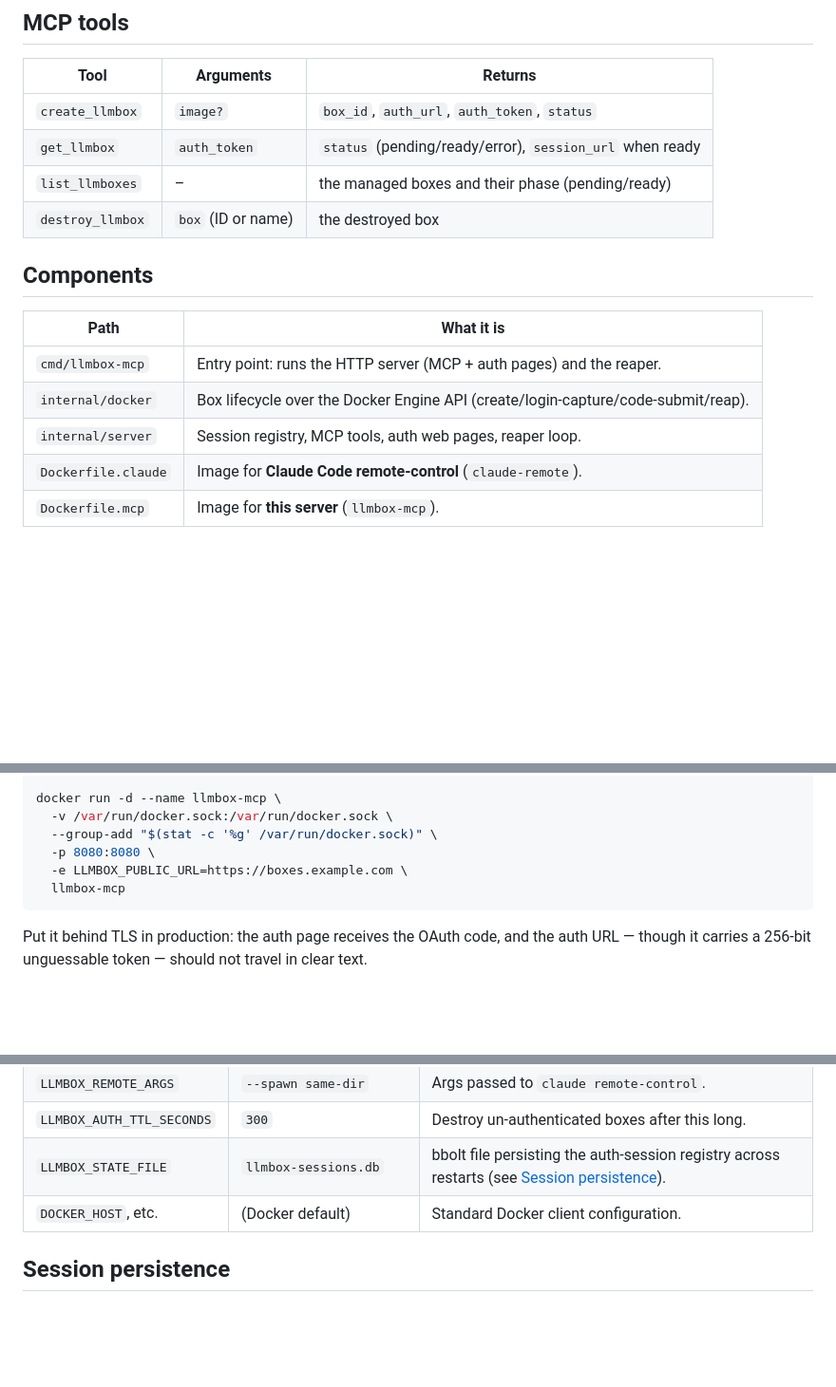
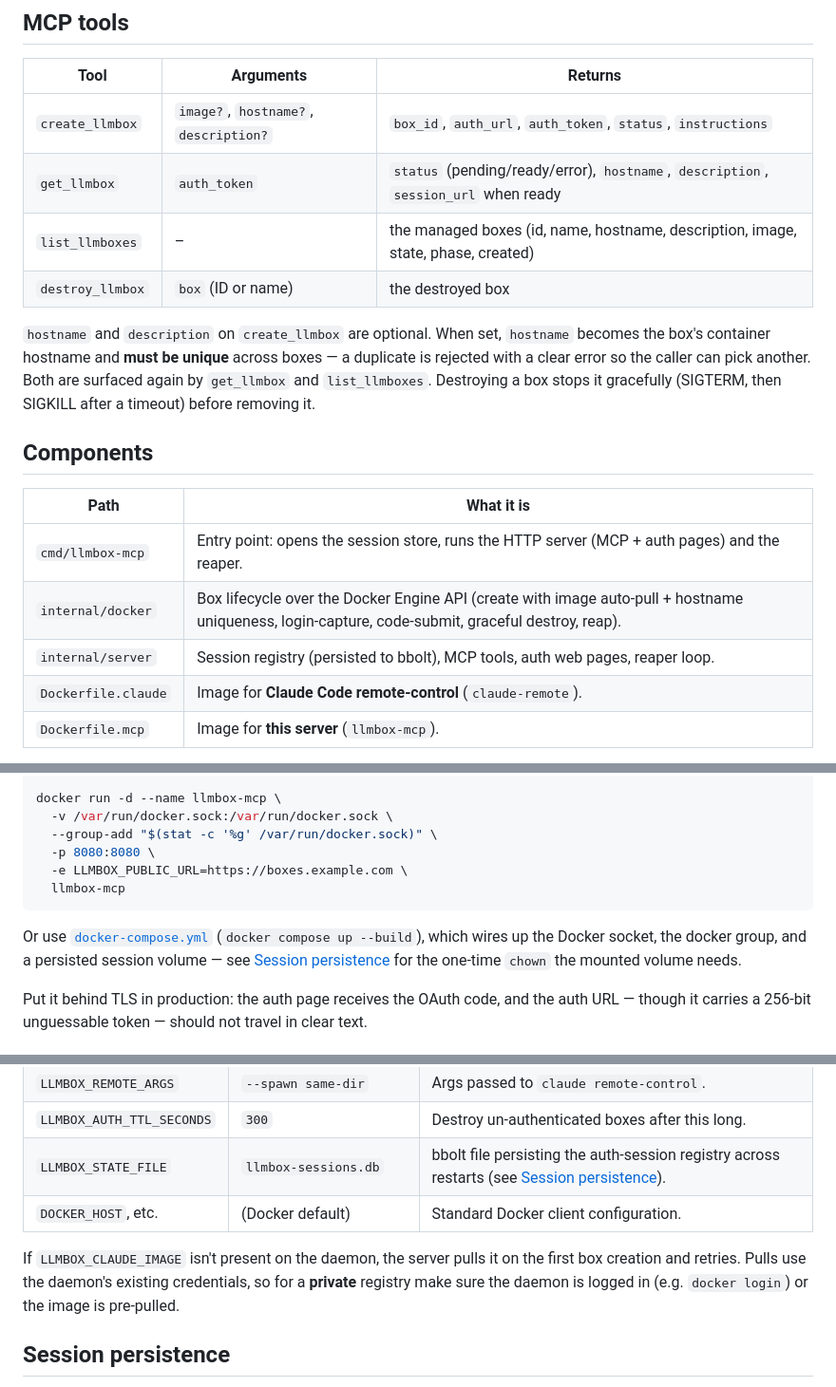
Before and after one commit to clems4ever/llmbox, a Markdown page: README.md, 3 parts joined by grey strips. Shown at 95% size. Rendered like a GitHub page; blank space fills up the shorter version.

Commit message:
improve readme

````diff
--- a/README.md
+++ b/README.md
@@ -46,18 +46,24 @@ Boxes that are never authenticated are destroyed after `LLMBOX_AUTH_TTL_SECONDS`
 
 | Tool             | Arguments | Returns |
 |------------------|-----------|---------|
-| `create_llmbox`  | `image?` | `box_id`, `auth_url`, `auth_token`, `status` |
-| `get_llmbox`     | `auth_token` | `status` (pending/ready/error), `session_url` when ready |
-| `list_llmboxes`  | – | the managed boxes and their phase (pending/ready) |
+| `create_llmbox`  | `image?`, `hostname?`, `description?` | `box_id`, `auth_url`, `auth_token`, `status`, `instructions` |
+| `get_llmbox`     | `auth_token` | `status` (pending/ready/error), `hostname`, `description`, `session_url` when ready |
+| `list_llmboxes`  | – | the managed boxes (id, name, hostname, description, image, state, phase, created) |
 | `destroy_llmbox` | `box` (ID or name) | the destroyed box |
+
+`hostname` and `description` on `create_llmbox` are optional. When set, `hostname`
+becomes the box's container hostname and **must be unique** across boxes — a
+duplicate is rejected with a clear error so the caller can pick another. Both are
+surfaced again by `get_llmbox` and `list_llmboxes`. Destroying a box stops it
+gracefully (SIGTERM, then SIGKILL after a timeout) before removing it.
 
 ## Components
 
 | Path                 | What it is |
 |----------------------|------------|
-| `cmd/llmbox-mcp`     | Entry point: runs the HTTP server (MCP + auth pages) and the reaper. |
-| `internal/docker`    | Box lifecycle over the Docker Engine API (create/login-capture/code-submit/reap). |
-| `internal/server`    | Session registry, MCP tools, auth web pages, reaper loop. |
+| `cmd/llmbox-mcp`     | Entry point: opens the session store, runs the HTTP server (MCP + auth pages) and the reaper. |
+| `internal/docker`    | Box lifecycle over the Docker Engine API (create with image auto-pull + hostname uniqueness, login-capture, code-submit, graceful destroy, reap). |
+| `internal/server`    | Session registry (persisted to bbolt), MCP tools, auth web pages, reaper loop. |
 | `Dockerfile.claude`  | Image for **Claude Code remote-control** (`claude-remote`). |
 | `Dockerfile.mcp`     | Image for **this server** (`llmbox-mcp`). |
 
@@ -82,6 +88,11 @@ docker run -d --name llmbox-mcp \
   llmbox-mcp
 ```
 
+Or use [`docker-compose.yml`](docker-compose.yml) (`docker compose up --build`),
+which wires up the Docker socket, the docker group, and a persisted session
+volume — see [Session persistence](#session-persistence) for the one-time
+`chown` the mounted volume needs.
+
 Put it behind TLS in production: the auth page receives the OAuth code, and the
 auth URL — though it carries a 256-bit unguessable token — should not travel in
 clear text.
@@ -102,6 +113,11 @@ clear text.
 | `LLMBOX_AUTH_TTL_SECONDS` | `300`                     | Destroy un-authenticated boxes after this long. |
 | `LLMBOX_STATE_FILE`       | `llmbox-sessions.db`      | bbolt file persisting the auth-session registry across restarts (see [Session persistence](#session-persistence)). |
 | `DOCKER_HOST`, etc.       | (Docker default)          | Standard Docker client configuration. |
+
+If `LLMBOX_CLAUDE_IMAGE` isn't present on the daemon, the server pulls it on the
+first box creation and retries. Pulls use the daemon's existing credentials, so
+for a **private** registry make sure the daemon is logged in (e.g. `docker
+login`) or the image is pre-pulled.
 
 ## Session persistence
 
````
